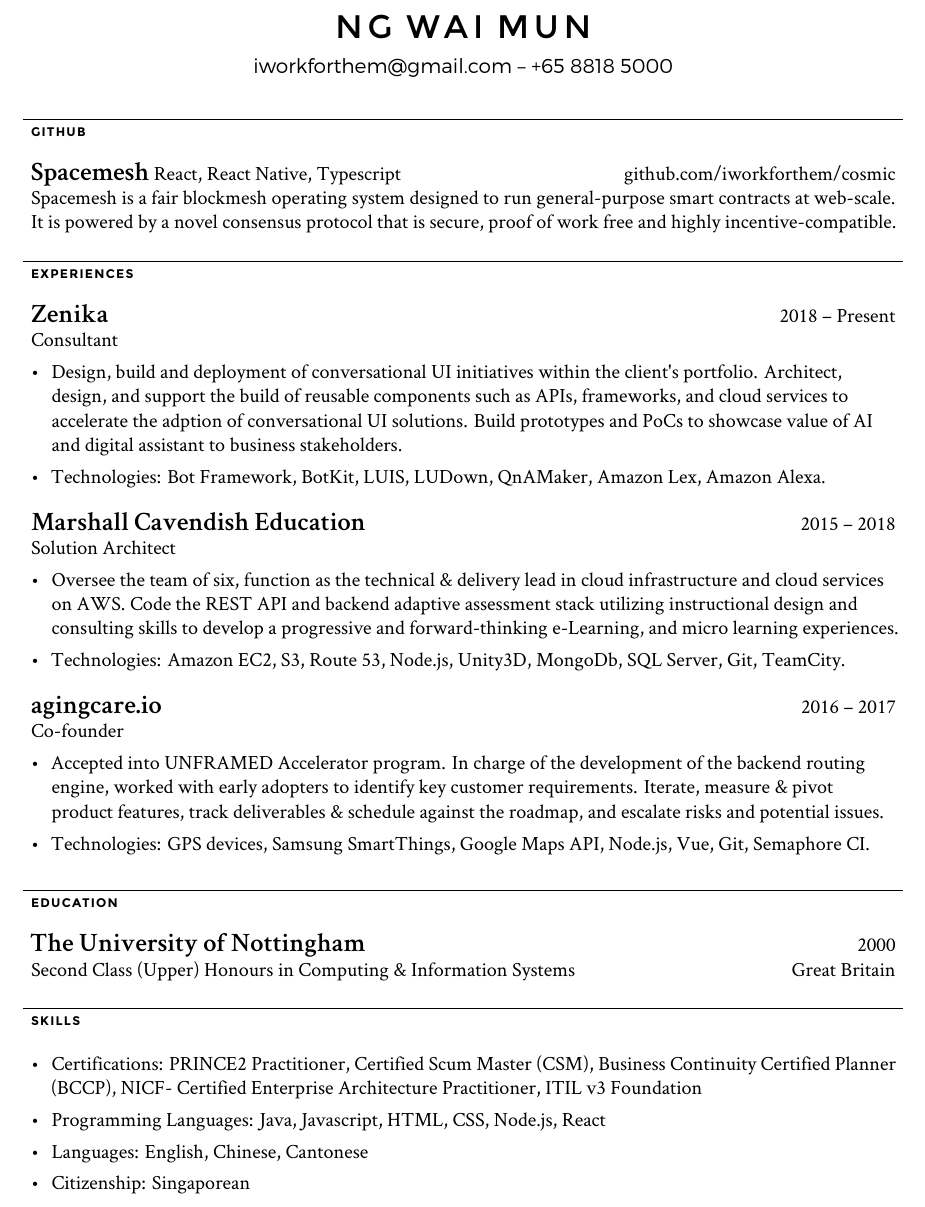
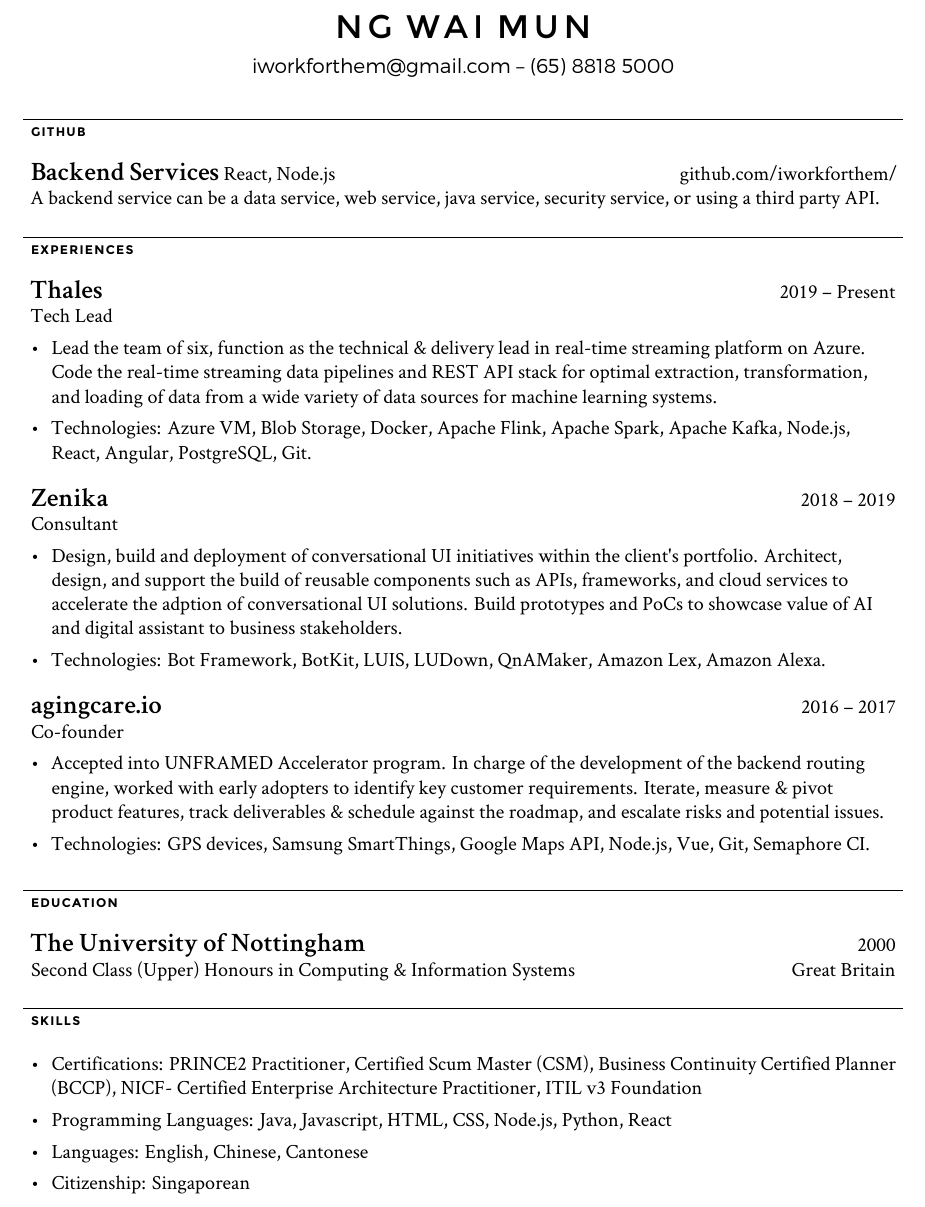
Before and after one commit to iworkforthem/cv, a LaTeX CV (resume.tex): part of the page, cut so that both start at the same text. Compiled offline with XeLaTeX.

Commit message:
feat: add thales experience

```diff
--- a/resume.tex
+++ b/resume.tex
@@ -9,7 +9,7 @@
 	{\fontsize{\sizeone}{\sizeone}\fontspec[Path = fonts/,LetterSpace=15]{Montserrat-Regular} NG WAI MUN}
 	\\
 	\vspace{2mm}
-	{\fontsize{1em}{1em}\fontspec[Path = fonts/]{Montserrat-Light} iworkforthem@gmail.com -- +65 8818 5000}
+	{\fontsize{1em}{1em}\fontspec[Path = fonts/]{Montserrat-Light} iworkforthem@gmail.com -- (65) 8818 5000}
 \end{center}
 
 % Chapter: Projects
@@ -18,32 +18,32 @@
 \chap{GITHUB}{
 
 	\project
-	{Spacemesh}
-	{React, React Native, Typescript}
-	{github.com/iworkforthem/cosmic}
-	{Spacemesh is a fair blockmesh operating system designed to run general-purpose smart contracts at web-scale. It is powered by a novel consensus protocol that is secure, proof of work free and highly incentive-compatible.\\}
+	{Backend Services}
+	{React, Node.js}
+	{github.com/iworkforthem/}
+	{A backend service can be a data service, web service, java service, security service, or using a third party API.\\}
 	}
 	% Chapter: Work Experience
 	% ------------------------
 	\chap{EXPERIENCES}{
 
 		\job
+		{Thales}
+		{2019 – Present}
+		{Tech Lead}
+		{}
+		{\begin{newitemize}
+			\item {Lead the team of six, function as the technical \& delivery lead in real-time streaming platform on Azure. Code the real-time streaming data pipelines and REST API stack for optimal extraction, transformation, and loading of data from a wide variety of data sources for machine learning systems.}
+			\item {Technologies: Azure VM, Blob Storage, Docker, Apache Flink, Apache Spark, Apache Kafka, Node.js, React, Angular, PostgreSQL, Git.}
+			\end{newitemize}}
+		\job
 		{Zenika}
-		{2018 – Present}
+		{2018 – 2019}
 		{Consultant}
 		{}
 		{\begin{newitemize}
 			\item {Design, build and deployment of conversational UI initiatives within the client\textquotesingle{}s portfolio. Architect, design, and support the build of reusable components such as APIs, frameworks, and cloud services to accelerate the adption of conversational UI solutions. Build prototypes and PoCs to showcase value of AI and digital assistant to business stakeholders.}
 			\item {Technologies: Bot Framework, BotKit, LUIS, LUDown, QnAMaker, Amazon Lex, Amazon Alexa.}
-			\end{newitemize}}
-		\job
-		{Marshall Cavendish Education}
-		{2015 – 2018}
-		{Solution Architect}
-		{}
-		{\begin{newitemize}
-			\item {Oversee the team of six, function as the technical \& delivery lead in cloud infrastructure and cloud services on AWS. Code the REST API and backend adaptive assessment stack utilizing instructional design and consulting skills to develop a progressive and forward-thinking e-Learning, and micro learning experiences.}
-			\item {Technologies: Amazon EC2, S3, Route 53, Node.js, Unity3D, MongoDb, SQL Server, Git, TeamCity.}
 			\end{newitemize}}
 		\job
 		{agingcare.io}
@@ -74,7 +74,7 @@
 	\chap{SKILLS}{
 		\begin{newitemize}
 			\item Certifications: PRINCE2 Practitioner, Certified Scum Master (CSM), Business Continuity Certified Planner (BCCP), NICF- Certified Enterprise Architecture Practitioner, ITIL v3 Foundation
-			\item Programming Languages: Java, Javascript, HTML, CSS, Node.js, React
+			\item Programming Languages: Java, Javascript, HTML, CSS, Node.js, Python, React
 			\item Languages: English, Chinese, Cantonese
 			\item Citizenship: Singaporean
 		\end{newitemize}
```
Also changed, not shown: resume.jpg, resume.pdf, 2 other files.
